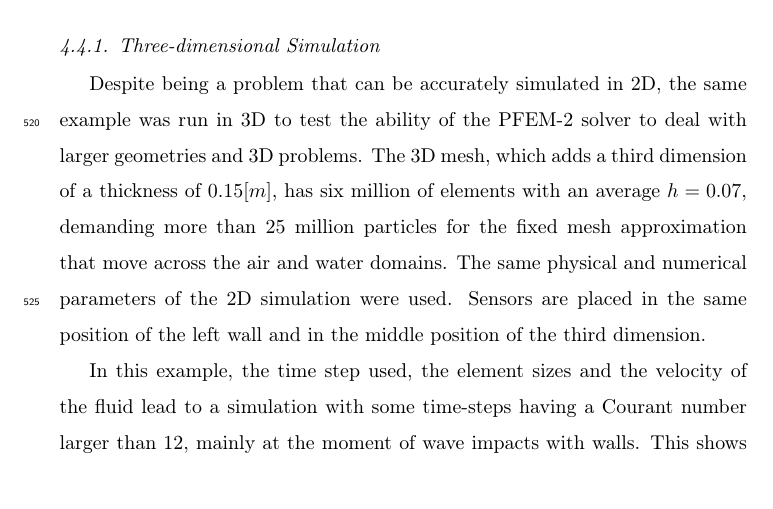
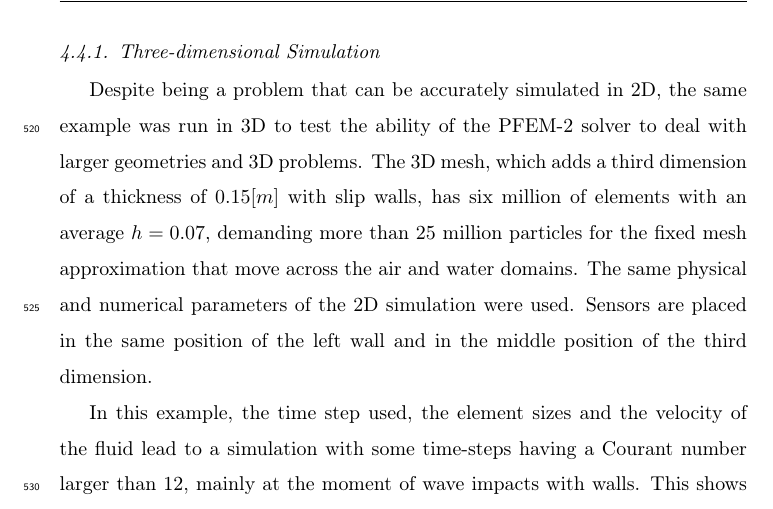
Before and after one commit to jmarcelogimenez/pfem-upm, a LaTeX paper (9th_SPHERIC_paper_template_latex/pfem_jcp.tex, which reads 9th_SPHERIC_paper_template_latex/FS_results_DamBreak.tex): part of page 33 of 39, cut so that both start at the same text. Compiled offline with pdfLaTeX.

```diff
--- a/9th_SPHERIC_paper_template_latex/FS_results_DamBreak.tex
+++ b/9th_SPHERIC_paper_template_latex/FS_results_DamBreak.tex
@@ -111,7 +111,7 @@
 
 \subsubsection{Three-dimensional Simulation}
 
-Despite being a problem that can be accurately simulated in 2D, the same example was run in 3D to test the ability of the PFEM-2 solver to deal with larger geometries and 3D problems. The 3D mesh, which adds a third dimension of a thickness of $0.15[m]$, has six million of elements with an average $h=0.07$, demanding more than $25$ million particles for the fixed mesh approximation that move across the air and water domains. The same physical and numerical parameters of the 2D simulation were used. Sensors are placed in the same position of the left wall and in the middle position of the third dimension.
+Despite being a problem that can be accurately simulated in 2D, the same example was run in 3D to test the ability of the PFEM-2 solver to deal with larger geometries and 3D problems. The 3D mesh, which adds a third dimension of a thickness of $0.15[m]$ with slip walls, has six million of elements with an average $h=0.07$, demanding more than $25$ million particles for the fixed mesh approximation that move across the air and water domains. The same physical and numerical parameters of the 2D simulation were used. Sensors are placed in the same position of the left wall and in the middle position of the third dimension.
 
 In this example, the time step used, the element sizes and the velocity of the fluid lead to a simulation with some time-steps having a Courant number larger than 12, mainly at the moment of wave impacts with walls. This shows again the capability of the method to manage with large time-steps, in this case in three dimensions. Also, in the Figure \ref{fg:dambreak-p-3d} the pressure history for each sensor is presented, showing similar appearence with the two dimensional simulation.
 
```
